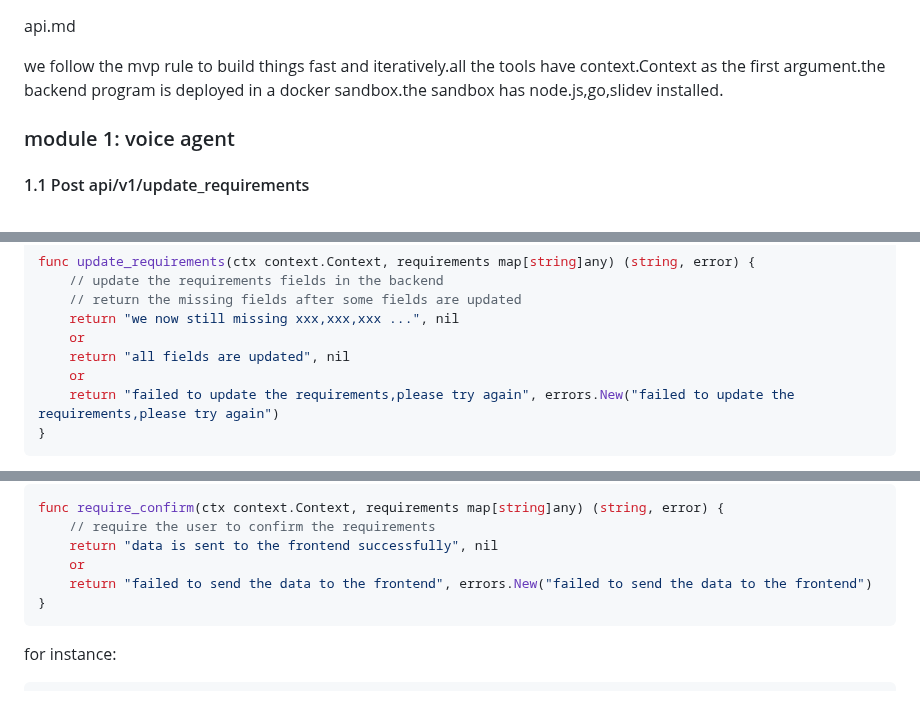
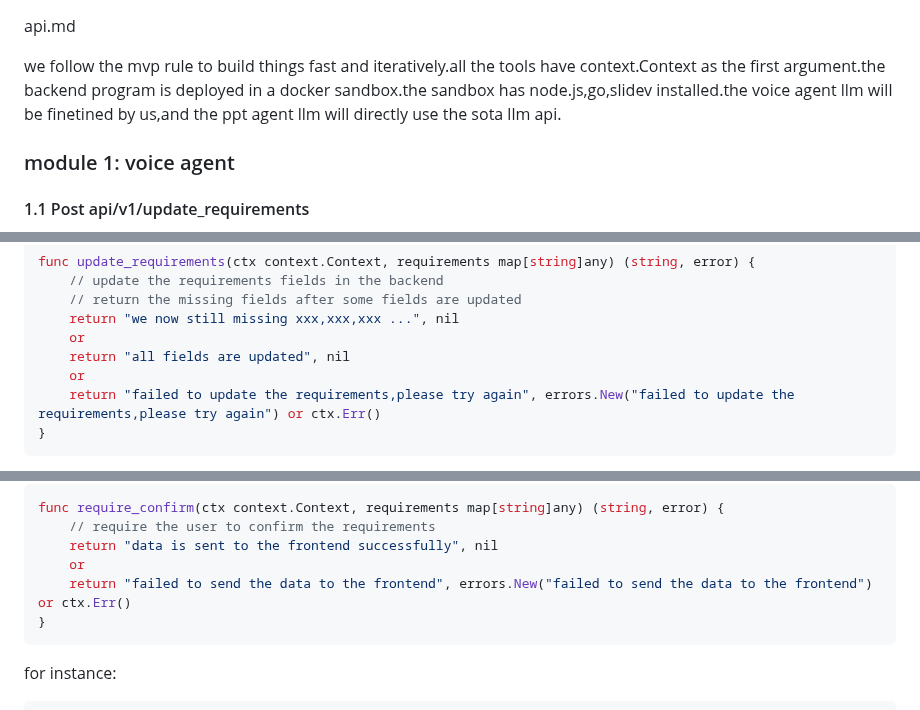
Before and after one commit to ZHYsfl/EducationAgent, a Markdown page: new_implemention/api.md, 3 parts joined by grey strips. GitHub-like rendering.

````diff
--- a/new_implemention/api.md
+++ b/new_implemention/api.md
@@ -1,6 +1,6 @@
 api.md
 
-we follow the mvp rule to build things fast and iteratively.all the tools have context.Context as the first argument.the backend program is deployed in a docker sandbox.the sandbox has node.js,go,slidev installed.
+we follow the mvp rule to build things fast and iteratively.all the tools have context.Context as the first argument.the backend program is deployed in a docker sandbox.the sandbox has node.js,go,slidev installed.the voice agent llm will be finetined by us,and the ppt agent llm will directly use the sota llm api.
 
 ### module 1: voice agent
 
@@ -102,7 +102,7 @@ func update_requirements(ctx context.Context, requirements map[string]any) (stri
     or
     return "all fields are updated", nil
     or
-    return "failed to update the requirements,please try again", errors.New("failed to update the requirements,please try again")
+    return "failed to update the requirements,please try again", errors.New("failed to update the requirements,please try again") or ctx.Err()
 }
 ```
 
@@ -163,7 +163,7 @@ func require_confirm(ctx context.Context, requirements map[string]any) (string,
     // require the user to confirm the requirements
     return "data is sent to the frontend successfully", nil
     or
-    return "failed to send the data to the frontend", errors.New("failed to send the data to the frontend")
+    return "failed to send the data to the frontend", errors.New("failed to send the data to the frontend") or ctx.Err()
 }
 ```
 
````
Also changed, not shown: other parts of new_implemention/api.md (+6 -3 lines).
